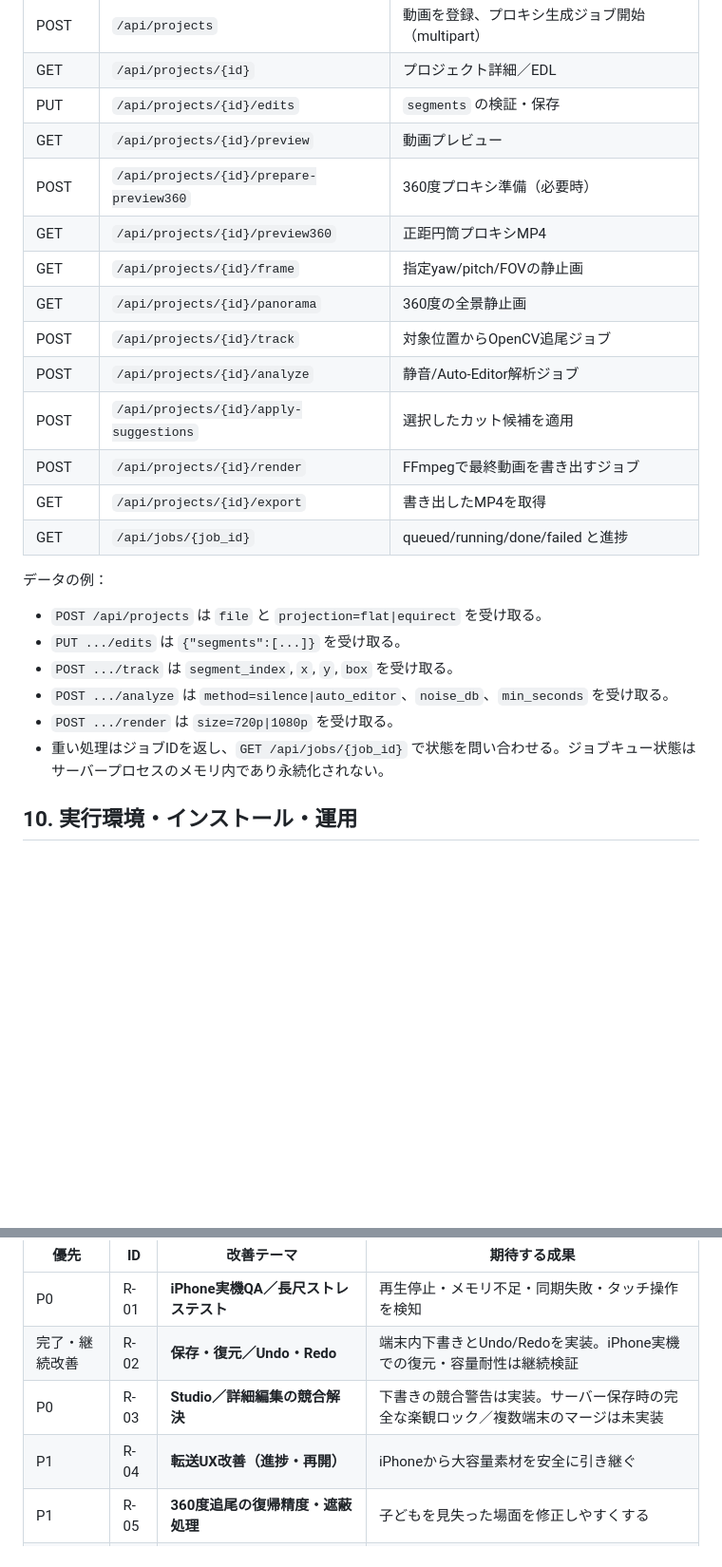
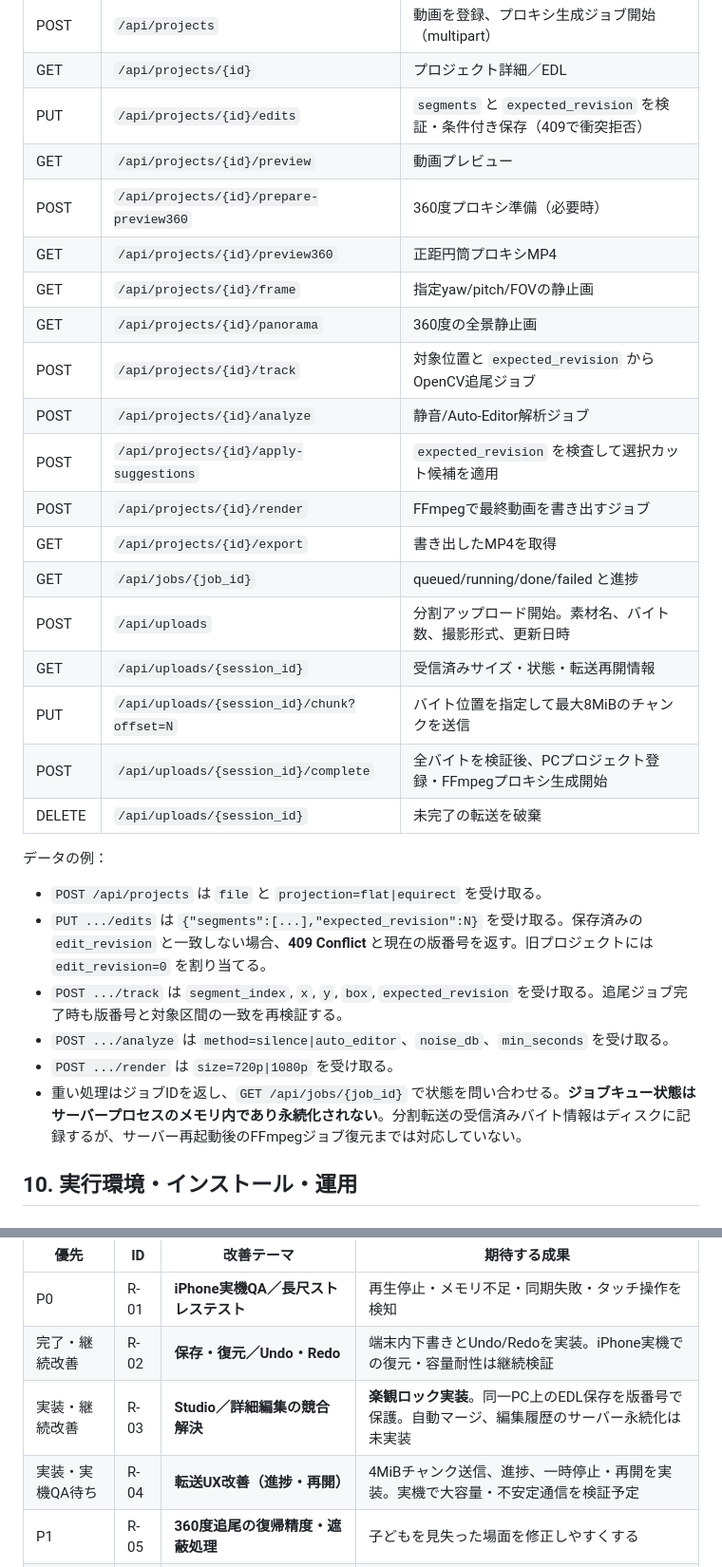
Before and after one commit to kameusagiyahoo/movie_modify, a Markdown page: docs/SPECIFICATION.md, 2 parts joined by grey strips. Shown at 95% size. Drawn GitHub-style; blank space fills up the shorter version.

Commit message:
Update integrated spec v1.2 with R-03 optimistic locking and R-04 resumable LAN uploads

```diff
--- a/docs/SPECIFICATION.md
+++ b/docs/SPECIFICATION.md
@@ -408,27 +432,32 @@ Pages側とPC側の検証条件には細かな許容差やキー数の違いが
 | GET | `/api/projects` | 保存済みプロジェクト一覧 |
 | POST | `/api/projects` | 動画を登録、プロキシ生成ジョブ開始（multipart） |
 | GET | `/api/projects/{id}` | プロジェクト詳細／EDL |
-| PUT | `/api/projects/{id}/edits` | `segments` の検証・保存 |
+| PUT | `/api/projects/{id}/edits` | `segments` と `expected_revision` を検証・条件付き保存（409で衝突拒否） |
 | GET | `/api/projects/{id}/preview` | 動画プレビュー |
 | POST | `/api/projects/{id}/prepare-preview360` | 360度プロキシ準備（必要時） |
 | GET | `/api/projects/{id}/preview360` | 正距円筒プロキシMP4 |
 | GET | `/api/projects/{id}/frame` | 指定yaw/pitch/FOVの静止画 |
 | GET | `/api/projects/{id}/panorama` | 360度の全景静止画 |
-| POST | `/api/projects/{id}/track` | 対象位置からOpenCV追尾ジョブ |
+| POST | `/api/projects/{id}/track` | 対象位置と `expected_revision` からOpenCV追尾ジョブ |
 | POST | `/api/projects/{id}/analyze` | 静音/Auto-Editor解析ジョブ |
-| POST | `/api/projects/{id}/apply-suggestions` | 選択したカット候補を適用 |
+| POST | `/api/projects/{id}/apply-suggestions` | `expected_revision` を検査して選択カット候補を適用 |
 | POST | `/api/projects/{id}/render` | FFmpegで最終動画を書き出すジョブ |
 | GET | `/api/projects/{id}/export` | 書き出したMP4を取得 |
 | GET | `/api/jobs/{job_id}` | queued/running/done/failed と進捗 |
+| POST | `/api/uploads` | 分割アップロード開始。素材名、バイト数、撮影形式、更新日時 |
+| GET | `/api/uploads/{session_id}` | 受信済みサイズ・状態・転送再開情報 |
+| PUT | `/api/uploads/{session_id}/chunk?offset=N` | バイト位置を指定して最大8MiBのチャンクを送信 |
+| POST | `/api/uploads/{session_id}/complete` | 全バイトを検証後、PCプロジェクト登録・FFmpegプロキシ生成開始 |
+| DELETE | `/api/uploads/{session_id}` | 未完了の転送を破棄 |
 
 データの例：
 
 - `POST /api/projects` は `file` と `projection=flat|equirect` を受け取る。
-- `PUT .../edits` は `{"segments":[...]}` を受け取る。
-- `POST .../track` は `segment_index`, `x`, `y`, `box` を受け取る。
+- `PUT .../edits` は `{"segments":[...],"expected_revision":N}` を受け取る。保存済みの `edit_revision` と一致しない場合、**409 Conflict** と現在の版番号を返す。旧プロジェクトには `edit_revision=0` を割り当てる。
+- `POST .../track` は `segment_index`, `x`, `y`, `box`, `expected_revision` を受け取る。追尾ジョブ完了時も版番号と対象区間の一致を再検証する。
 - `POST .../analyze` は `method=silence|auto_editor`、`noise_db`、`min_seconds` を受け取る。
 - `POST .../render` は `size=720p|1080p` を受け取る。
-- 重い処理はジョブIDを返し、`GET /api/jobs/{job_id}` で状態を問い合わせる。ジョブキュー状態はサーバープロセスのメモリ内であり永続化されない。
+- 重い処理はジョブIDを返し、`GET /api/jobs/{job_id}` で状態を問い合わせる。**ジョブキュー状態はサーバープロセスのメモリ内であり永続化されない**。分割転送の受信済みバイト情報はディスクに記録するが、サーバー再起動後のFFmpegジョブ復元までは対応していない。
 
 ## 10. 実行環境・インストール・運用
 
@@ -546,8 +577,8 @@ iPhoneのSafariから `http://<PCのLAN IP>:8000/studio/`。接続とWindowsフ
 |---|---|---|---|
 | P0 | R-01 | **iPhone実機QA／長尺ストレステスト** | 再生停止・メモリ不足・同期失敗・タッチ操作を検知 |
 | 完了・継続改善 | R-02 | **保存・復元／Undo・Redo** | 端末内下書きとUndo/Redoを実装。iPhone実機での復元・容量耐性は継続検証 |
-| P0 | R-03 | **Studio／詳細編集の競合解決** | 下書きの競合警告は実装。サーバー保存時の完全な楽観ロック／複数端末のマージは未実装 |
-| P1 | R-04 | **転送UX改善（進捗・再開）** | iPhoneから大容量素材を安全に引き継ぐ |
+| 実装・継続改善 | R-03 | **Studio／詳細編集の競合解決** | **楽観ロック実装**。同一PC上のEDL保存を版番号で保護。自動マージ、編集履歴のサーバー永続化は未実装 |
+| 実装・実機QA待ち | R-04 | **転送UX改善（進捗・再開）** | 4MiBチャンク送信、進捗、一時停止・再開を実装。実機で大容量・不安定通信を検証予定 |
 | P1 | R-05 | **360度追尾の復帰精度・遮蔽処理** | 子どもを見失った場面を修正しやすくする |
 | P1 | R-06 | **カット・画角切替の直接ドラッグ操作** | タイムライン操作の手数削減 |
 | P1 | R-07 | **クラウドを使わない安全なHTTPSアクセス経路** | LANやVPNでの通信機密性 |
```
Also changed, not shown: other parts of docs/SPECIFICATION.md (+30 -4 lines).
